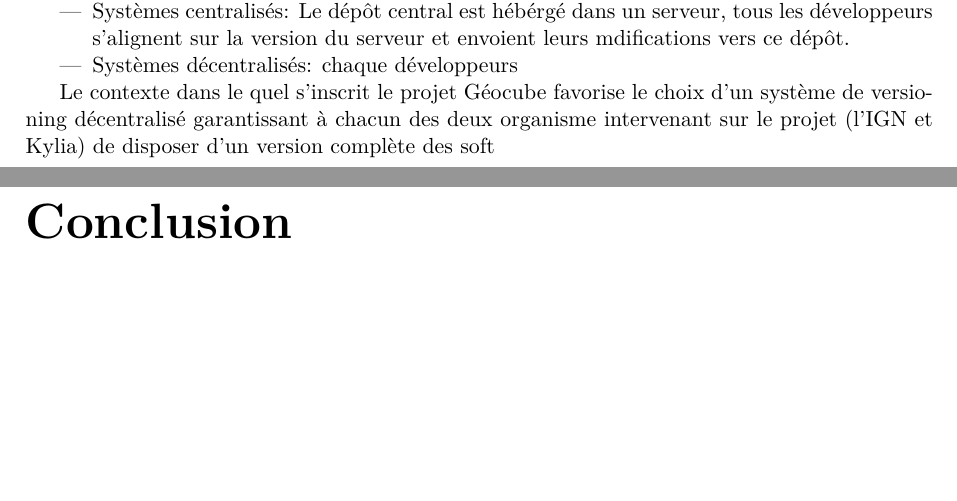
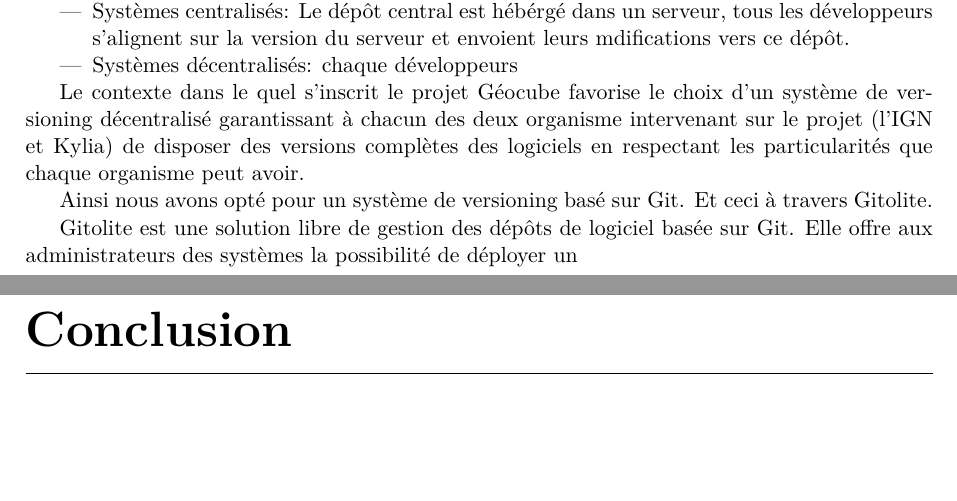
Before and after one commit to mohamedamjad/rapport_tfe, a LaTeX document (latexensg.tex): two parts of pages 35 and 36 of 42, joined at a grey line, cut so that both start at the same text, the shorter picture padded with empty space. Compiled offline with pdfLaTeX.

Commit message:
last chapter 2 page

```diff
--- a/latexensg.tex
+++ b/latexensg.tex
@@ -694,7 +694,11 @@ Il existe deux principaux types de systèmes de versioning:
 \item Systèmes décentralisés: chaque développeurs
 \end{itemize}
 
-Le contexte dans le quel s'inscrit le projet Géocube favorise le choix d'un système de versioning décentralisé garantissant à chacun des deux organisme intervenant sur le projet (l'IGN et Kylia) de disposer d'un version complète des soft
+Le contexte dans le quel s'inscrit le projet Géocube favorise le choix d'un système de versioning décentralisé garantissant à chacun des deux organisme intervenant sur le projet (l'IGN et Kylia) de disposer des versions complètes des logiciels en respectant les particularités que chaque organisme peut avoir.
+
+Ainsi nous avons opté pour un système de versioning basé sur Git. Et ceci à travers Gitolite.
+
+Gitolite est une solution libre de gestion des dépôts de logiciel basée sur Git. Elle offre aux administrateurs des systèmes la possibilité de déployer un
 
 %-------------------------------------------------------------------------------
 \newevenpage
```
Also changed, not shown: latexensg.pdf, 1 other file.
